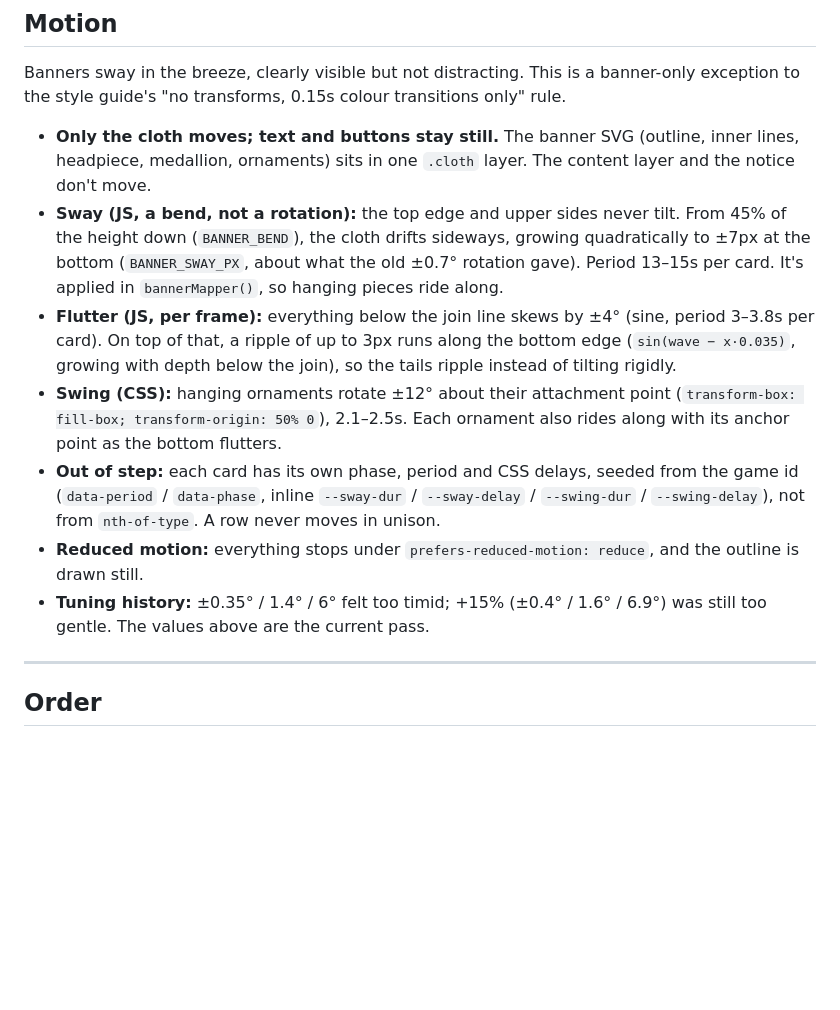
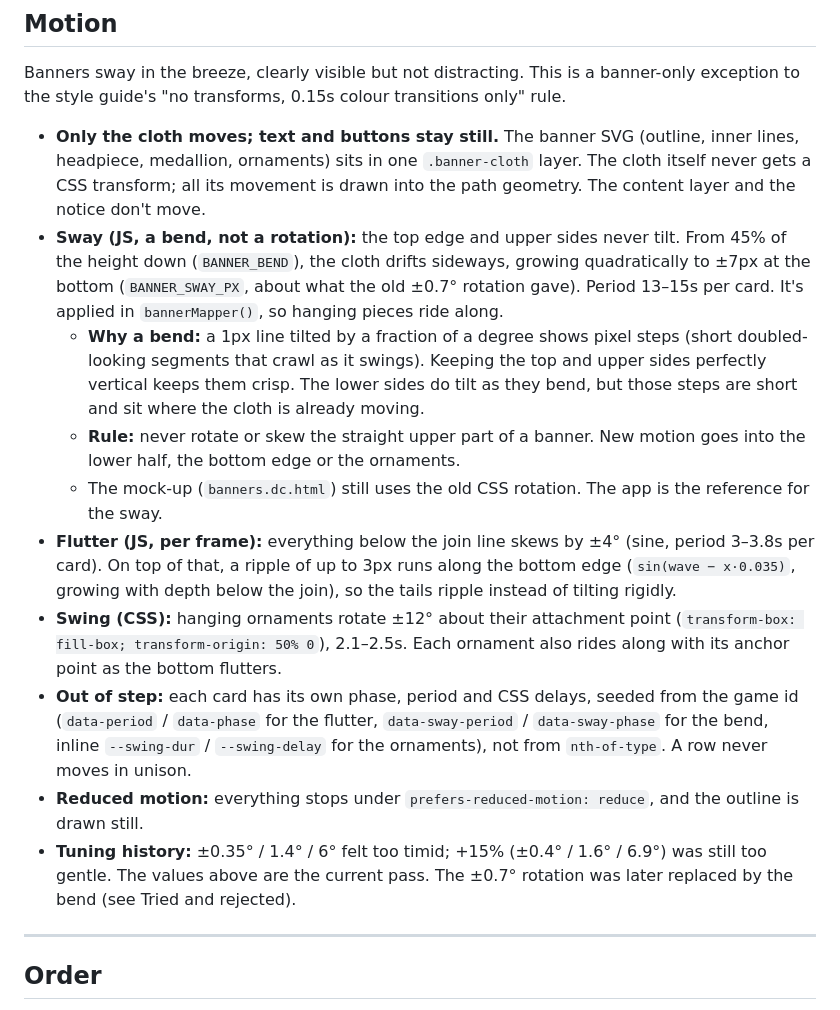
Before and after one commit to Aravill/waystone-web, a Markdown page: BANNER_DESIGN_GUIDE.md, the part around the change. GitHub-like rendering; blank space fills up the shorter version.

Commit message:
expand bend notes in banner guide
Explain why the sway is a bend, add the rule against tilting the
straight upper part, and fix stale class and attribute names.

Co-Authored-By: Claude Opus 5.5 <noreply@anthropic.com>

```diff
--- a/BANNER_DESIGN_GUIDE.md
+++ b/BANNER_DESIGN_GUIDE.md
@@ -91,13 +91,16 @@ Cards grow with their content and must never distort, so the outline isn't a fix
 
 Banners sway in the breeze, clearly visible but not distracting. This is a banner-only exception to the style guide's "no transforms, 0.15s colour transitions only" rule.
 
-- **Only the cloth moves; text and buttons stay still.** The banner SVG (outline, inner lines, headpiece, medallion, ornaments) sits in one `.cloth` layer. The content layer and the notice don't move.
+- **Only the cloth moves; text and buttons stay still.** The banner SVG (outline, inner lines, headpiece, medallion, ornaments) sits in one `.banner-cloth` layer. The cloth itself never gets a CSS transform; all its movement is drawn into the path geometry. The content layer and the notice don't move.
 - **Sway (JS, a bend, not a rotation):** the top edge and upper sides never tilt. From 45% of the height down (`BANNER_BEND`), the cloth drifts sideways, growing quadratically to ±7px at the bottom (`BANNER_SWAY_PX`, about what the old ±0.7° rotation gave). Period 13–15s per card. It's applied in `bannerMapper()`, so hanging pieces ride along.
+  - **Why a bend:** a 1px line tilted by a fraction of a degree shows pixel steps (short doubled-looking segments that crawl as it swings). Keeping the top and upper sides perfectly vertical keeps them crisp. The lower sides do tilt as they bend, but those steps are short and sit where the cloth is already moving.
+  - **Rule:** never rotate or skew the straight upper part of a banner. New motion goes into the lower half, the bottom edge or the ornaments.
+  - The mock-up (`banners.dc.html`) still uses the old CSS rotation. The app is the reference for the sway.
 - **Flutter (JS, per frame):** everything below the join line skews by ±4° (sine, period 3–3.8s per card). On top of that, a ripple of up to 3px runs along the bottom edge (`sin(wave − x·0.035)`, growing with depth below the join), so the tails ripple instead of tilting rigidly.
 - **Swing (CSS):** hanging ornaments rotate ±12° about their attachment point (`transform-box: fill-box; transform-origin: 50% 0`), 2.1–2.5s. Each ornament also rides along with its anchor point as the bottom flutters.
-- **Out of step:** each card has its own phase, period and CSS delays, seeded from the game id (`data-period` / `data-phase`, inline `--sway-dur` / `--sway-delay` / `--swing-dur` / `--swing-delay`), not from `nth-of-type`. A row never moves in unison.
+- **Out of step:** each card has its own phase, period and CSS delays, seeded from the game id (`data-period` / `data-phase` for the flutter, `data-sway-period` / `data-sway-phase` for the bend, inline `--swing-dur` / `--swing-delay` for the ornaments), not from `nth-of-type`. A row never moves in unison.
 - **Reduced motion:** everything stops under `prefers-reduced-motion: reduce`, and the outline is drawn still.
-- **Tuning history:** ±0.35° / 1.4° / 6° felt too timid; +15% (±0.4° / 1.6° / 6.9°) was still too gentle. The values above are the current pass.
+- **Tuning history:** ±0.35° / 1.4° / 6° felt too timid; +15% (±0.4° / 1.6° / 6.9°) was still too gentle. The values above are the current pass. The ±0.7° rotation was later replaced by the bend (see Tried and rejected).
 
 ---
 
```
